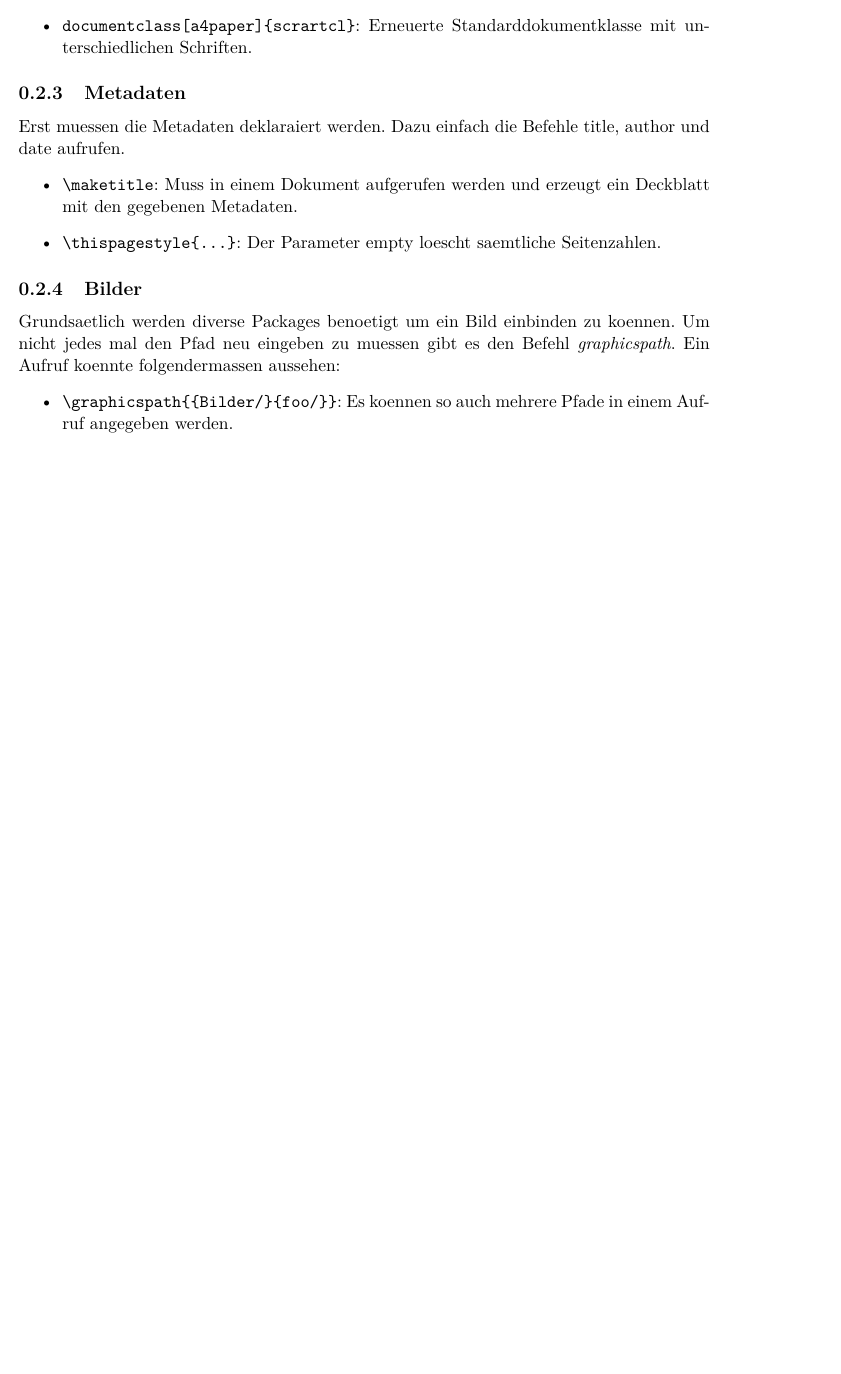
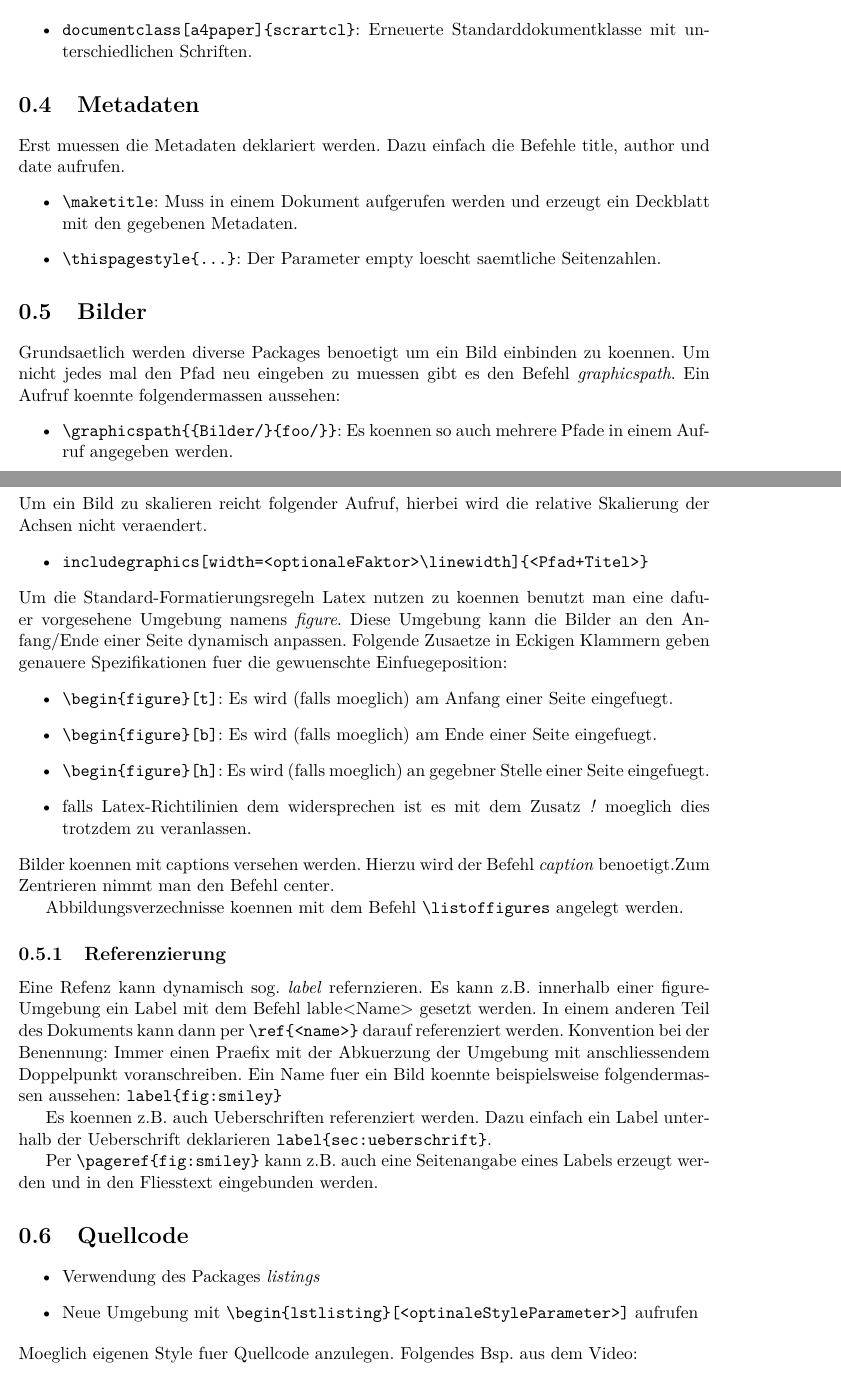
Before and after one commit to derMacon/CheatSheets, a LaTeX document (latexGuide/latexGuide.tex): part of page 3 of 4 before the commit and two parts of pages 4 and 5 of 7 after it, the two joined at a grey line, cut so that both start at the same text, the shorter picture padded with empty space. Compiled offline with pdfLaTeX.

Commit message:
Latex Guide erweitert

```diff
--- a/latexGuide/latexGuide.tex
+++ b/latexGuide/latexGuide.tex
@@ -17,7 +17,7 @@
 \lhead{Guides and tutorials}
 \rfoot{Page \thepage}
 
-\title{\includegraphics[width=0.5\linewidth]{pics/LaTeXLogo}\\Zusammenfassung}
+\title{\includegraphics[width=.8\linewidth]{pics/LogoIconLarge}\\Zusammenfassung}
 \author{Silas}
 \date{03/14/15}
 
@@ -75,21 +83,49 @@ usepackage[<Optionale Parameter>]{<Verpflichtende Parameter}|.
 \end{itemize}
 
-\subsection{Klassen}
+\section{Klassen}
 \begin{itemize}
   \item \verb|documentclass[a4paper]{scrartcl}|: Erneuerte Standarddokumentklasse mit unterschiedlichen Schriften.
 \end{itemize}
 
-\subsection{Metadaten}
-Erst muessen die Metadaten deklaraiert werden. Dazu einfach die Befehle title, author und date aufrufen.
+\section{Metadaten}
+Erst muessen die Metadaten deklariert werden. Dazu einfach die Befehle title, author und date aufrufen.
 \begin{itemize}
   \item \verb|\maketitle|: Muss in einem Dokument aufgerufen werden und erzeugt ein Deckblatt mit den gegebenen Metadaten.
   \item \verb|\thispagestyle{...}|: Der Parameter empty loescht saemtliche Seitenzahlen.
 \end{itemize}
 
-\subsection{Bilder}
+\section{Bilder}
 Grundsaetlich werden diverse Packages benoetigt um ein Bild einbinden zu koennen. Um nicht jedes mal den Pfad neu eingeben zu muessen gibt es den Befehl \emph{graphicspath}. Ein Aufruf koennte folgendermassen aussehen:
 \begin{itemize}
 	\item \verb|\graphicspath{{Bilder/}{foo/}}|: Es koennen so auch mehrere Pfade in einem Aufruf angegeben werden.
 \end{itemize}
+Um ein Bild zu skalieren reicht folgender Aufruf, hierbei wird die relative Skalierung der Achsen nicht veraendert.
+\begin{itemize}
+	\item \verb|includegraphics[width=<optionaleFaktor>\linewidth]{<Pfad+Titel>}|
+\end{itemize}
+Um die Standard-Formatierungsregeln Latex nutzen zu koennen benutzt man eine dafuer vorgesehene Umgebung namens \emph{figure}. Diese Umgebung kann die Bilder an den Anfang/Ende einer Seite dynamisch anpassen. Folgende Zusaetze in Eckigen Klammern geben genauere Spezifikationen fuer die gewuenschte Einfuegeposition:
+\begin{itemize}
+	\item \verb|\begin{figure}[t]|: Es wird (falls moeglich) am Anfang einer Seite eingefuegt.
+	\item \verb|\begin{figure}[b]|: Es wird (falls moeglich) am Ende einer Seite eingefuegt.
+	\item \verb|\begin{figure}[h]|: Es wird (falls moeglich) an gegebner Stelle einer Seite eingefuegt.
+	\item falls Latex-Richtilinien dem widersprechen ist es mit dem Zusatz \emph{!} moeglich dies trotzdem zu 		veranlassen.
+\end{itemize}
+Bilder koennen mit captions versehen werden. Hierzu wird der Befehl \emph{caption} benoetigt.Zum Zentrieren nimmt man den Befehl center.
 
-\subsection{Sonstiges}
+Abbildungsverzechnisse koennen mit dem Befehl \verb|\listoffigures| angelegt werden.
+
+\subsection{Referenzierung}
+Eine Refenz kann dynamisch sog. \emph{label} refernzieren. Es kann z.B. innerhalb einer figure-Umgebung ein Label mit dem Befehl lable{<Name>} gesetzt werden. In einem anderen Teil des Dokuments kann dann per \verb|\ref{<name>}| darauf referenziert werden. Konvention bei der Benennung: Immer einen Praefix mit der Abkuerzung der Umgebung mit anschliessendem Doppelpunkt voranschreiben. Ein Name fuer ein Bild koennte beispielsweise folgendermassen aussehen: \verb|label{fig:smiley}|
+
+Es koennen z.B. auch Ueberschriften referenziert werden. Dazu einfach ein Label unterhalb der Ueberschrift deklarieren \verb|label{sec:ueberschrift}|.
+
+Per \verb|\pageref{fig:smiley}| kann z.B. auch eine Seitenangabe eines Labels erzeugt werden und in den Fliesstext eingebunden werden.
+
+
+\section{Quellcode}
+\begin{itemize}
+	\item Verwendung des Packages \emph{listings}
+	\item Neue Umgebung mit \verb|\begin{lstlisting}[<optinaleStyleParameter>]| aufrufen
+\end{itemize}
+Moeglich eigenen Style fuer Quellcode anzulegen. Folgendes Bsp. aus dem Video:
+\begin{verbatim}
```
Also changed, not shown: latexGuide/latexGuide.pdf, latexGuide/pics/LogoIconLarge.png (added), latexGuide/latexGuide.tex (43 more changed lines), 1 other file.
